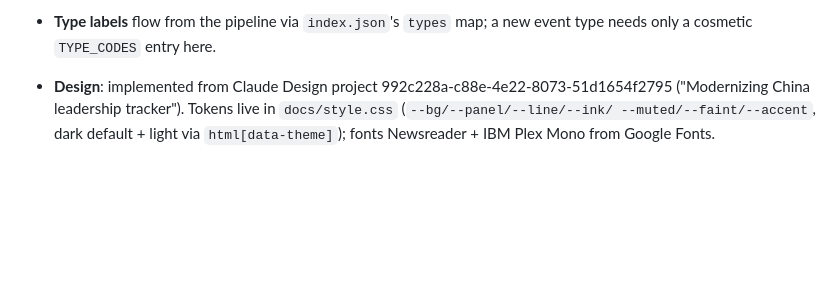
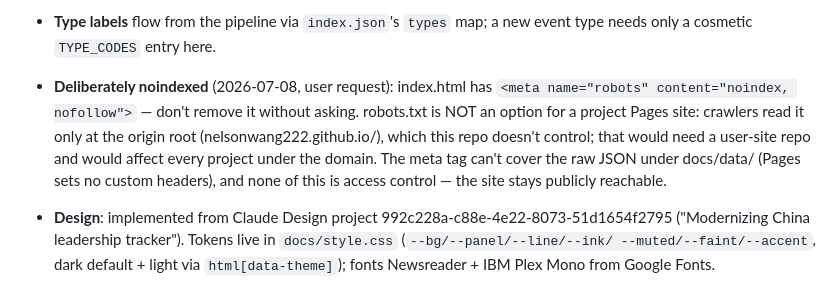
Before and after one commit to nelsonwang222/china-leadership-tracker, a Markdown page: CLAUDE.md, the part around the change. Rendered like a GitHub page; blank space fills up the shorter version.

Commit message:
CLAUDE.md: document the deliberate noindex and why robots.txt can't work
Co-Authored-By: Claude Fable 5 <noreply@anthropic.com>

```diff
--- a/CLAUDE.md
+++ b/CLAUDE.md
@@ -55,6 +55,14 @@ Key frontend facts (state as of 2026-07-08):
   include Mode (how the selected leader relates to each row).
 - **Type labels** flow from the pipeline via `index.json`'s `types` map; a
   new event type needs only a cosmetic `TYPE_CODES` entry here.
+- **Deliberately noindexed** (2026-07-08, user request): index.html has
+  `<meta name="robots" content="noindex, nofollow">` — don't remove it
+  without asking. robots.txt is NOT an option for a project Pages site:
+  crawlers read it only at the origin root (nelsonwang222.github.io/),
+  which this repo doesn't control; that would need a user-site repo and
+  would affect every project under the domain. The meta tag can't cover
+  the raw JSON under docs/data/ (Pages sets no custom headers), and none
+  of this is access control — the site stays publicly reachable.
 
 - **Design**: implemented from Claude Design project
   992c228a-c88e-4e22-8073-51d1654f2795 ("Modernizing China leadership
```
